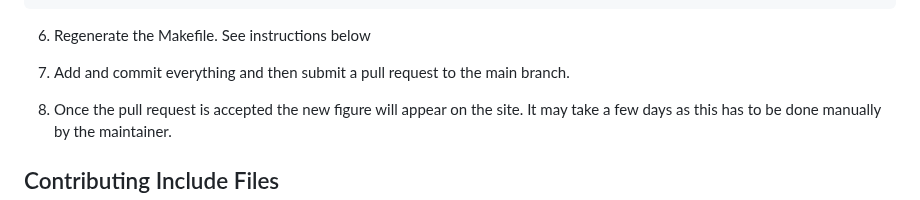
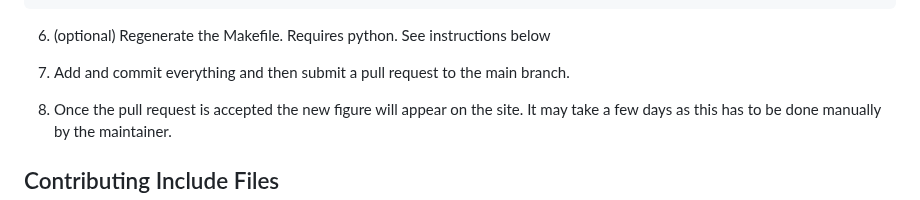
Before and after one commit to vlabella/gle-library, a Markdown page: README.md, the part around the change. GitHub-like rendering.

Commit message:
commit to main branch

````diff
--- a/README.md
+++ b/README.md
@@ -53,7 +53,7 @@ name: <name of the figure>
 notes: <optional notes about the figure>
 ```
 
-6. Regenerate the Makefile. See instructions below
+6. (optional) Regenerate the Makefile. Requires python. See instructions below
 
 7. Add and commit everything and then submit a pull request to the main branch.
 
````
